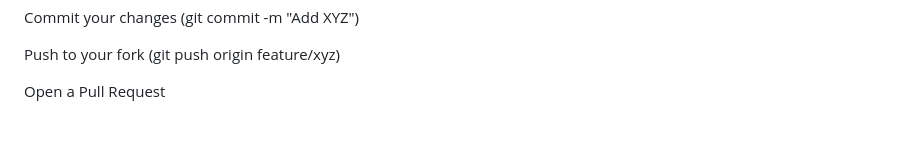
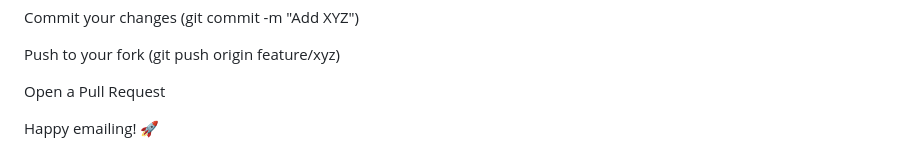
Before and after one commit to Prince-K-Ado/IST341PF, a Markdown page: README.md, the part around the change. Drawn GitHub-style; blank space fills up the shorter version.

```diff
--- a/README.md
+++ b/README.md
@@ -139,3 +139,5 @@ Commit your changes (git commit -m "Add XYZ")
 Push to your fork (git push origin feature/xyz)
 
 Open a Pull Request
+
+Happy emailing! 🚀
```
